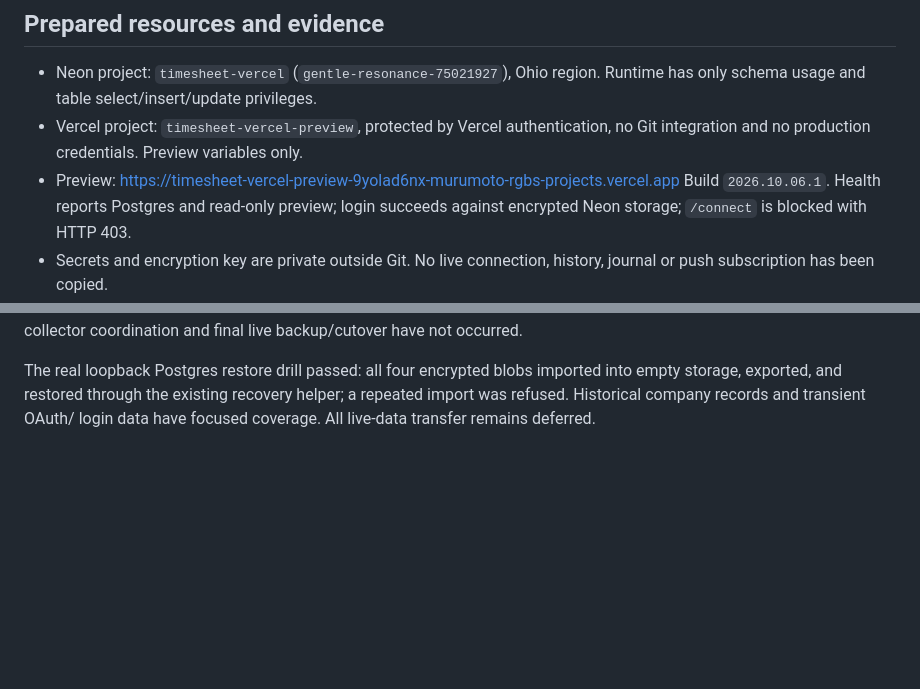
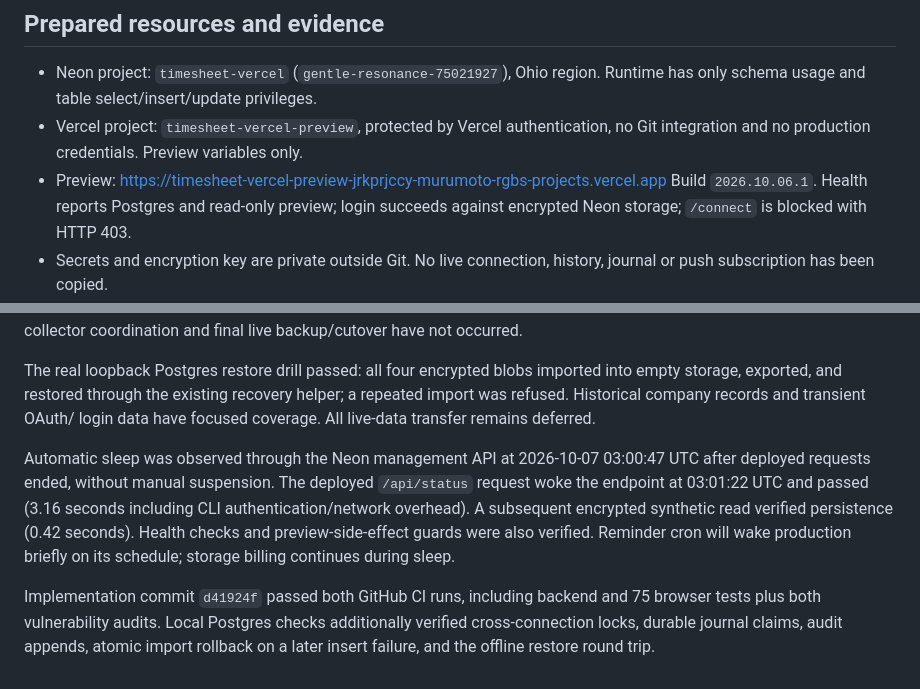
Before and after one commit to murumoto-rgb/Timesheet, a Markdown page: docs/VERCEL_NEON_MIGRATION.md, 2 parts joined by grey strips. Drawn GitHub-style; blank space fills up the shorter version.

Commit message:
Record deployed preview and automatic Neon sleep evidence

```diff
--- a/docs/VERCEL_NEON_MIGRATION.md
+++ b/docs/VERCEL_NEON_MIGRATION.md
@@ -136,7 +136,7 @@ repository as the ongoing app source. No destructive retirement occurs in this P
   Runtime has only schema usage and table select/insert/update privileges.
 - Vercel project: `timesheet-vercel-preview`, protected by Vercel authentication,
   no Git integration and no production credentials. Preview variables only.
-- Preview: https://timesheet-vercel-preview-9yolad6nx-murumoto-rgbs-projects.vercel.app
+- Preview: https://timesheet-vercel-preview-jrkprjccy-murumoto-rgbs-projects.vercel.app
   Build `2026.10.06.1`. Health reports Postgres and read-only preview; login
   succeeds against encrypted Neon storage; `/connect` is blocked with HTTP 403.
 - Secrets and encryption key are private outside Git. No live connection,
@@ -157,3 +157,16 @@ The real loopback Postgres restore drill passed: all four encrypted blobs import
 into empty storage, exported, and restored through the existing recovery helper;
 a repeated import was refused. Historical company records and transient OAuth/
 login data have focused coverage. All live-data transfer remains deferred.
+
+Automatic sleep was observed through the Neon management API at
+2026-10-07 03:00:47 UTC after deployed requests ended, without manual suspension.
+The deployed `/api/status` request woke the endpoint at 03:01:22 UTC and passed
+(3.16 seconds including CLI authentication/network overhead). A subsequent
+encrypted synthetic read verified persistence (0.42 seconds). Health checks and
+preview-side-effect guards were also verified. Reminder cron will wake production
+briefly on its schedule; storage billing continues during sleep.
+
+Implementation commit `d41924f` passed both GitHub CI runs, including backend and
+75 browser tests plus both vulnerability audits. Local Postgres checks additionally
+verified cross-connection locks, durable journal claims, audit appends, atomic
+import rollback on a later insert failure, and the offline restore round trip.
```
